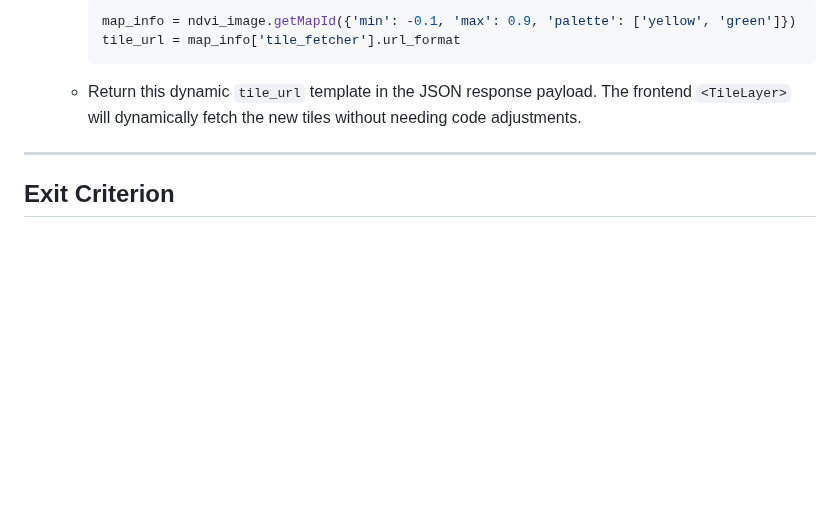
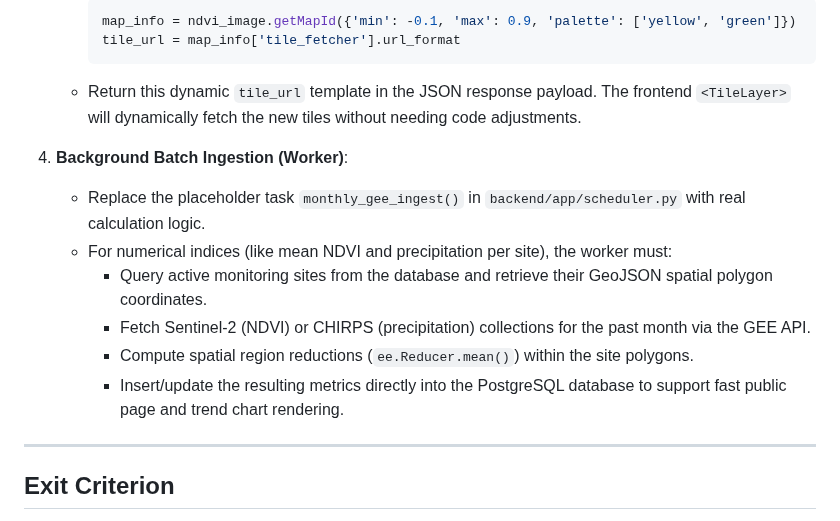
Before and after one commit to akvo/nbd-phase-1, a Markdown page: docs/lld/satellite_raster_integration_lld.md, the part around the change. GitHub-like rendering; blank space fills up the shorter version.

Commit message:
[#114] Update raster plan

````diff
--- a/docs/lld/satellite_raster_integration_lld.md
+++ b/docs/lld/satellite_raster_integration_lld.md
@@ -189,6 +189,14 @@ When transitioning from mock layers to a live Google Earth Engine (GEE) connecti
      ```
    - Return this dynamic `tile_url` template in the JSON response payload. The frontend `<TileLayer>` will dynamically fetch the new tiles without needing code adjustments.
 
+4. **Background Batch Ingestion (Worker)**:
+   - Replace the placeholder task `monthly_gee_ingest()` in `backend/app/scheduler.py` with real calculation logic.
+   - For numerical indices (like mean NDVI and precipitation per site), the worker must:
+     - Query active monitoring sites from the database and retrieve their GeoJSON spatial polygon coordinates.
+     - Fetch Sentinel-2 (NDVI) or CHIRPS (precipitation) collections for the past month via the GEE API.
+     - Compute spatial region reductions (`ee.Reducer.mean()`) within the site polygons.
+     - Insert/update the resulting metrics directly into the PostgreSQL database to support fast public page and trend chart rendering.
+
 ---
 
 ## Exit Criterion
````
